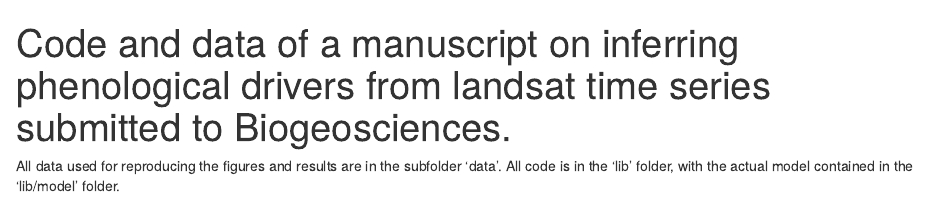
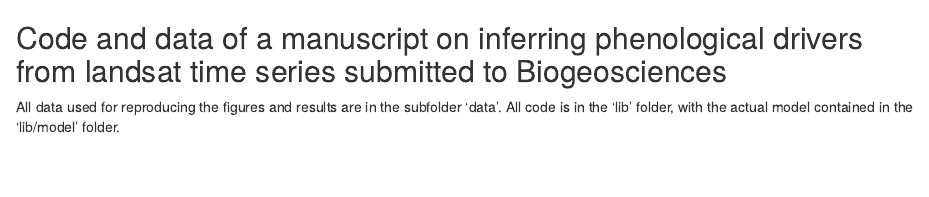
Before and after one commit to corneliussenf/phenoBayes_drivers, an R Markdown document (README.Rmd): the page in a window 1100 px wide, from its top. Rendered offline with R 4.5, knitr and Pandoc, with nearby package versions; both versions are drawn in the output format of the newer one.

Commit message:
Changes to README.

```diff
--- a/README.Rmd
+++ b/README.Rmd
@@ -1,6 +1,3 @@
----
-title: "Code and data of a manuscript on inferring phenological drivers from landsat time series submitted to Biogeosciences."
-output: github_document
----
+## Code and data of a manuscript on inferring phenological drivers from landsat time series submitted to Biogeosciences
 
 All data used for reproducing the figures and results are in the subfolder 'data'. All code is in the 'lib' folder, with the actual model contained in the 'lib/model' folder.
```
